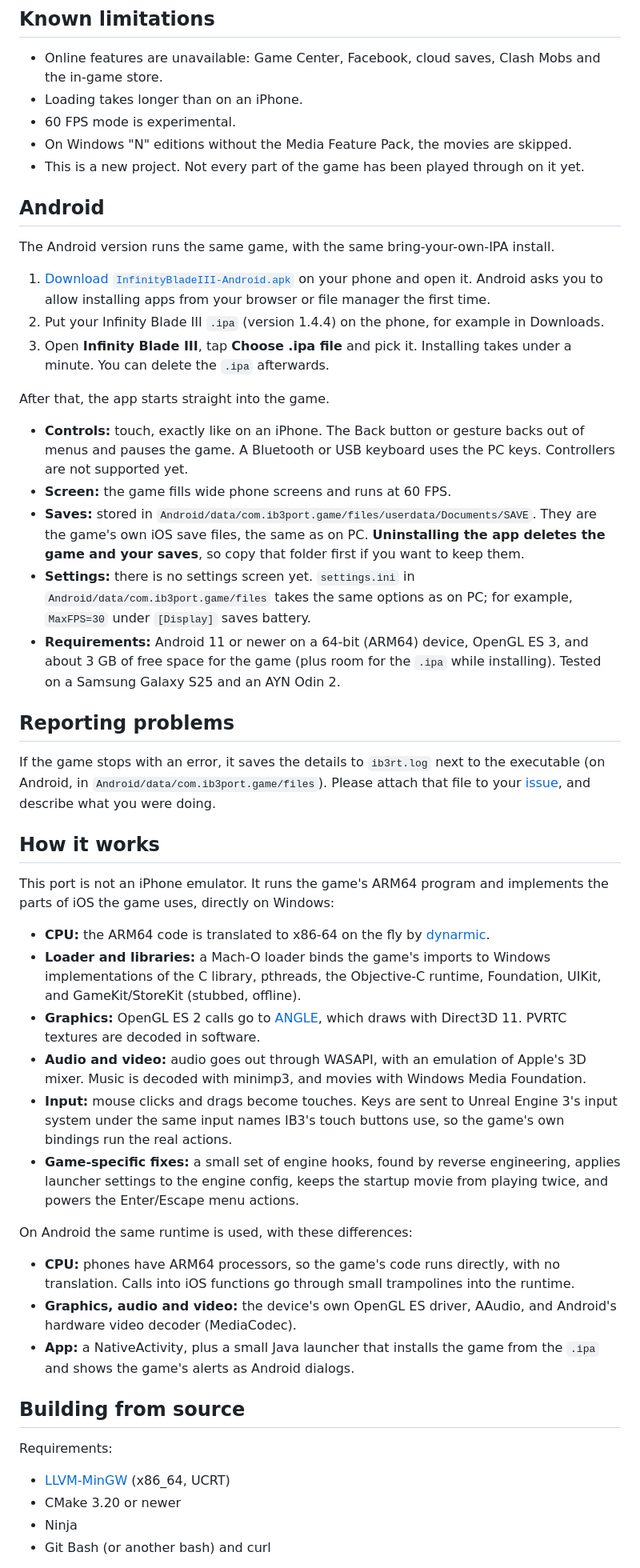
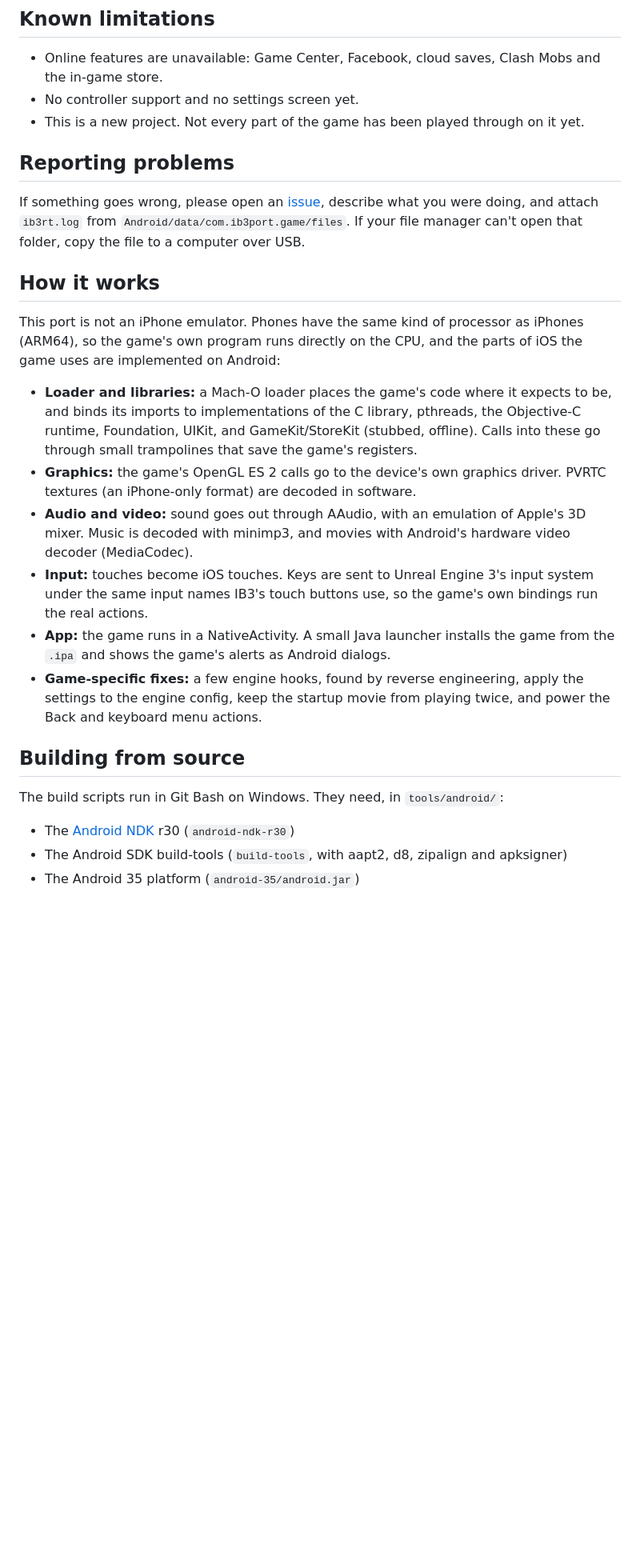
Before and after one commit to jelqedagain/ib-2-3-android, a Markdown page: README.md, the part around one of its changes. Shown at 80% size. Rendered like a GitHub page; blank space fills up the shorter version.

```diff
--- a/README.md
+++ b/README.md
@@ -97,54 +83,29 @@ Progress is saved in `userdata\Documents\SAVE` next to the executable. Click **O
 ## Known limitations
 
 - Online features are unavailable: Game Center, Facebook, cloud saves, Clash Mobs and the in-game store.
-- Loading takes longer than on an iPhone.
-- 60 FPS mode is experimental.
-- On Windows "N" editions without the Media Feature Pack, the movies are skipped.
+- No controller support and no settings screen yet.
 - This is a new project. Not every part of the game has been played through on it yet.
-
-## Android
-
-The Android version runs the same game, with the same bring-your-own-IPA install.
-
-1. [Download `InfinityBladeIII-Android.apk`](https://github.com/jelqscape/Infinity-Blade-III-PC-Port/releases/latest/download/InfinityBladeIII-Android.apk) on your phone and open it. Android asks you to allow installing apps from your browser or file manager the first time.
-2. Put your Infinity Blade III `.ipa` (version 1.4.4) on the phone, for example in Downloads.
-3. Open **Infinity Blade III**, tap **Choose .ipa file** and pick it. Installing takes under a minute. You can delete the `.ipa` afterwards.
-
-After that, the app starts straight into the game.
-
-- **Controls:** touch, exactly like on an iPhone. The Back button or gesture backs out of menus and pauses the game. A Bluetooth or USB keyboard uses the PC keys. Controllers are not supported yet.
-- **Screen:** the game fills wide phone screens and runs at 60 FPS.
-- **Saves:** stored in `Android/data/com.ib3port.game/files/userdata/Documents/SAVE`. They are the game's own iOS save files, the same as on PC. **Uninstalling the app deletes the game and your saves**, so copy that folder first if you want to keep them.
-- **Settings:** there is no settings screen yet. `settings.ini` in `Android/data/com.ib3port.game/files` takes the same options as on PC; for example, `MaxFPS=30` under `[Display]` saves battery.
-- **Requirements:** Android 11 or newer on a 64-bit (ARM64) device, OpenGL ES 3, and about 3 GB of free space for the game (plus room for the `.ipa` while installing). Tested on a Samsung Galaxy S25 and an AYN Odin 2.
 
 ## Reporting problems
 
-If the game stops with an error, it saves the details to `ib3rt.log` next to the executable (on Android, in `Android/data/com.ib3port.game/files`). Please attach that file to your [issue](../../issues), and describe what you were doing.
+If something goes wrong, please open an [issue](../../issues), describe what you were doing, and attach `ib3rt.log` from `Android/data/com.ib3port.game/files`. If your file manager can't open that folder, copy the file to a computer over USB.
 
 ## How it works
 
-This port is not an iPhone emulator. It runs the game's ARM64 program and implements the parts of iOS the game uses, directly on Windows:
+This port is not an iPhone emulator. Phones have the same kind of processor as iPhones (ARM64), so the game's own program runs directly on the CPU, and the parts of iOS the game uses are implemented on Android:
 
-- **CPU:** the ARM64 code is translated to x86-64 on the fly by [dynarmic](https://github.com/azahar-emu/dynarmic).
-- **Loader and libraries:** a Mach-O loader binds the game's imports to Windows implementations of the C library, pthreads, the Objective-C runtime, Foundation, UIKit, and GameKit/StoreKit (stubbed, offline).
-- **Graphics:** OpenGL ES 2 calls go to [ANGLE](https://chromium.googlesource.com/angle/angle), which draws with Direct3D 11. PVRTC textures are decoded in software.
-- **Audio and video:** audio goes out through WASAPI, with an emulation of Apple's 3D mixer. Music is decoded with minimp3, and movies with Windows Media Foundation.
-- **Input:** mouse clicks and drags become touches. Keys are sent to Unreal Engine 3's input system under the same input names IB3's touch buttons use, so the game's own bindings run the real actions.
-- **Game-specific fixes:** a small set of engine hooks, found by reverse engineering, applies launcher settings to the engine config, keeps the startup movie from playing twice, and powers the Enter/Escape menu actions.
-
-On Android the same runtime is used, with these differences:
-
-- **CPU:** phones have ARM64 processors, so the game's code runs directly, with no translation. Calls into iOS functions go through small trampolines into the runtime.
-- **Graphics, audio and video:** the device's own OpenGL ES driver, AAudio, and Android's hardware video decoder (MediaCodec).
-- **App:** a NativeActivity, plus a small Java launcher that installs the game from the `.ipa` and shows the game's alerts as Android dialogs.
+- **Loader and libraries:** a Mach-O loader places the game's code where it expects to be, and binds its imports to implementations of the C library, pthreads, the Objective-C runtime, Foundation, UIKit, and GameKit/StoreKit (stubbed, offline). Calls into these go through small trampolines that save the game's registers.
+- **Graphics:** the game's OpenGL ES 2 calls go to the device's own graphics driver. PVRTC textures (an iPhone-only format) are decoded in software.
+- **Audio and video:** sound goes out through AAudio, with an emulation of Apple's 3D mixer. Music is decoded with minimp3, and movies with Android's hardware video decoder (MediaCodec).
+- **Input:** touches become iOS touches. Keys are sent to Unreal Engine 3's input system under the same input names IB3's touch buttons use, so the game's own bindings run the real actions.
+- **App:** the game runs in a NativeActivity. A small Java launcher installs the game from the `.ipa` and shows the game's alerts as Android dialogs.
+- **Game-specific fixes:** a few engine hooks, found by reverse engineering, apply the settings to the engine config, keep the startup movie from playing twice, and power the Back and keyboard menu actions.
 
 ## Building from source
 
-Requirements:
+The build scripts run in Git Bash on Windows. They need, in `tools/android/`:
 
-- [LLVM-MinGW](https://github.com/mstorsjo/llvm-mingw) (x86_64, UCRT)
-- CMake 3.20 or newer
-- Ninja
-- Git Bash (or another bash) and curl
+- The [Android NDK](https://developer.android.com/ndk/downloads) r30 (`android-ndk-r30`)
+- The Android SDK build-tools (`build-tools`, with aapt2, d8, zipalign and apksigner)
+- The Android 35 platform (`android-35/android.jar`)
 
```
Also changed, not shown: other parts of README.md (+48 -75 lines).
